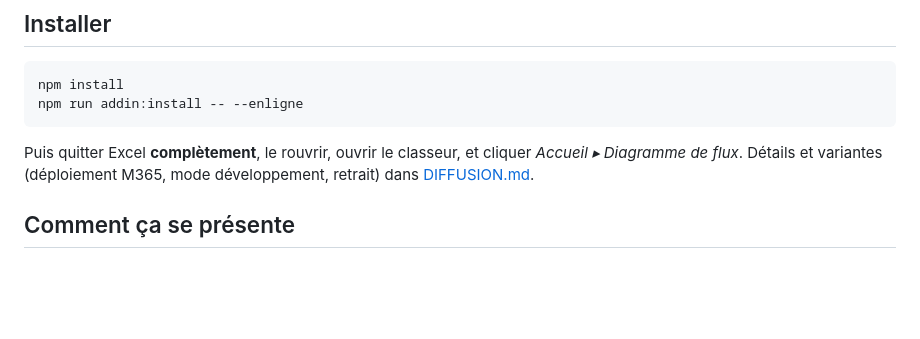
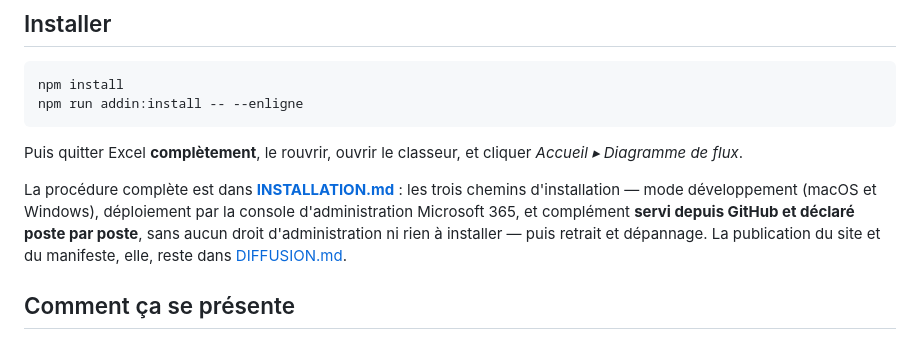
Before and after one commit to gaspardlebasic/sankey-studio, a Markdown page: README.md, the part around the change. Drawn GitHub-style; blank space fills up the shorter version.

Commit message:
Un readme d'installation

````diff
--- a/README.md
+++ b/README.md
@@ -20,8 +20,13 @@ npm run addin:install -- --enligne
 ```
 
 Puis quitter Excel **complètement**, le rouvrir, ouvrir le classeur, et cliquer
-*Accueil ▸ Diagramme de flux*. Détails et variantes (déploiement M365, mode développement,
-retrait) dans [DIFFUSION.md](DIFFUSION.md).
+*Accueil ▸ Diagramme de flux*.
+
+La procédure complète est dans **[INSTALLATION.md](INSTALLATION.md)** : les trois chemins
+d'installation — mode développement (macOS et Windows), déploiement par la console
+d'administration Microsoft 365, et complément **servi depuis GitHub et déclaré poste par poste**,
+sans aucun droit d'administration ni rien à installer — puis retrait et dépannage. La publication du site et
+du manifeste, elle, reste dans [DIFFUSION.md](DIFFUSION.md).
 
 ## Comment ça se présente
 
````
Also changed, not shown: AGENTS.md (+3 -1 lines), INSTALLATION.md (added, +375 -0 lines).
